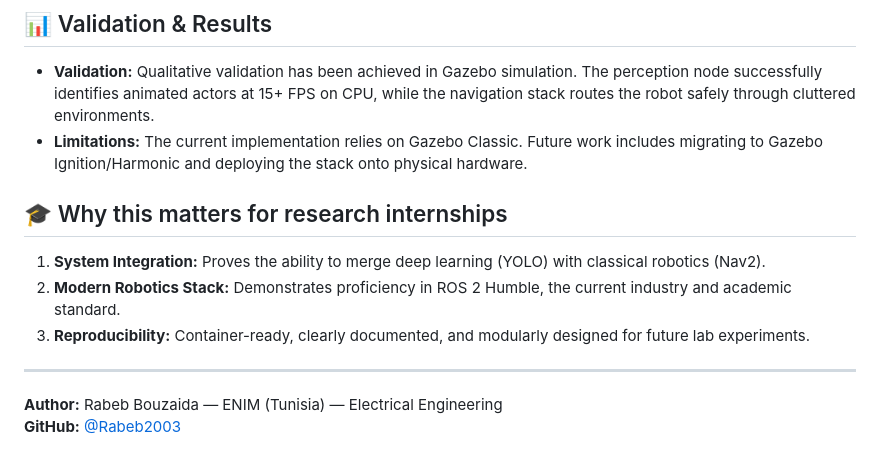
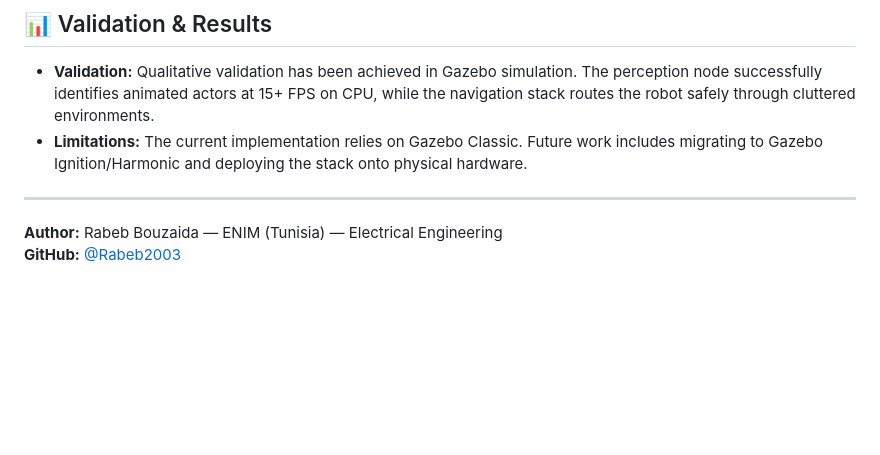
Before and after one commit to Rabeb2003/ros2-autonomous-vision-robot, a Markdown page: README.md, the part around the change. Rendered like a GitHub page; blank space fills up the shorter version.

```diff
--- a/README.md
+++ b/README.md
@@ -79,11 +79,6 @@ ros2 launch diff_robot person_detection_demo.launch.py
 - **Validation:** Qualitative validation has been achieved in Gazebo simulation. The perception node successfully identifies animated actors at 15+ FPS on CPU, while the navigation stack routes the robot safely through cluttered environments.
 - **Limitations:** The current implementation relies on Gazebo Classic. Future work includes migrating to Gazebo Ignition/Harmonic and deploying the stack onto physical hardware.
 
-## 🎓 Why this matters for research internships
-
-1. **System Integration:** Proves the ability to merge deep learning (YOLO) with classical robotics (Nav2).
-2. **Modern Robotics Stack:** Demonstrates proficiency in ROS 2 Humble, the current industry and academic standard.
-3. **Reproducibility:** Container-ready, clearly documented, and modularly designed for future lab experiments.
 
 ---
 **Author:** Rabeb Bouzaida — ENIM (Tunisia) — Electrical Engineering
```
